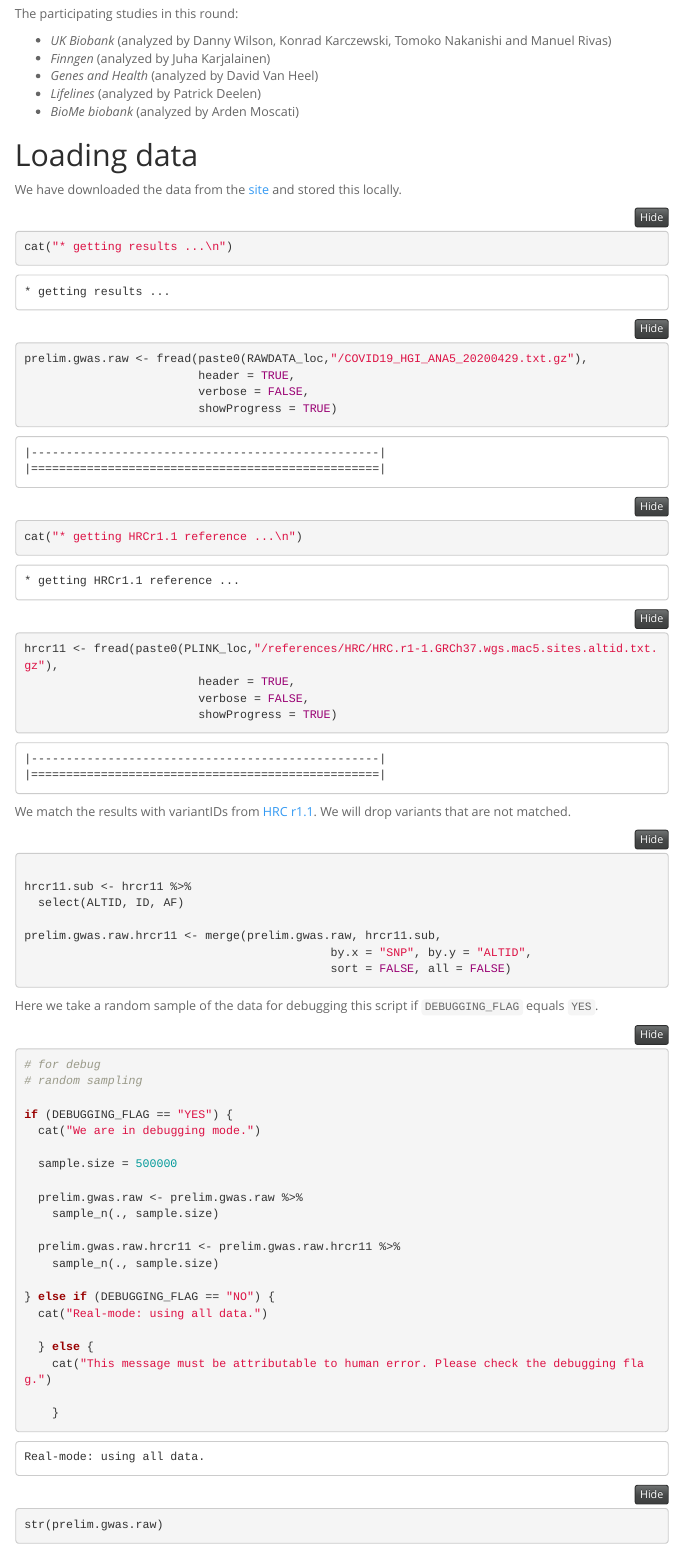
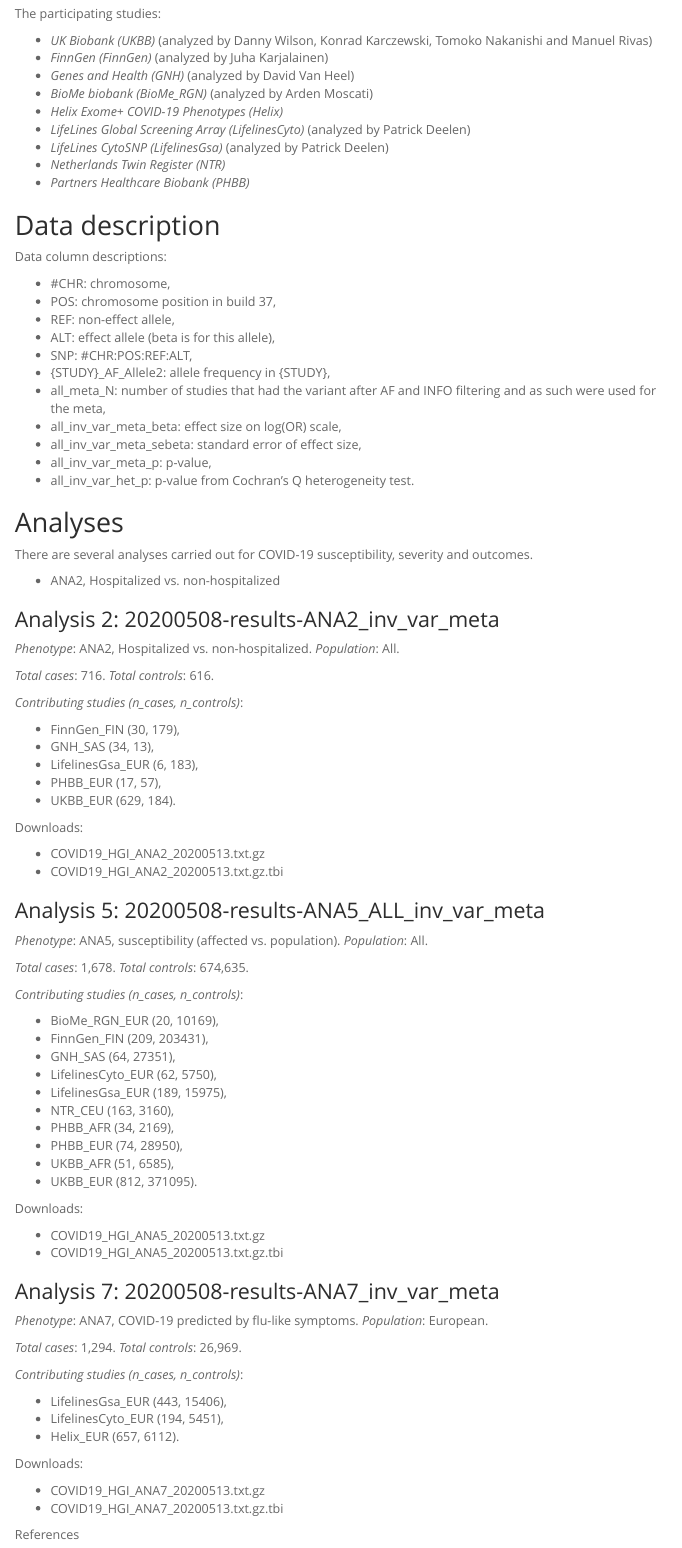
Before and after one commit to AtheroExpress/covid19_hg, an R Markdown document (covid19_hg.Rmd): the page in a window 1100 px wide, from 6410 px down before the commit and from 3680 px down after it, so that both start at the same text. The pictures show the output file covid19_hg.nb.html that the author committed with the source, opened offline; folded parts are opened; menus at the side of the page are left out; long lines of code are wrapped.

Commit message:
Adding data from second round. Not finished with editing the Notebook yet.

````diff
--- a/covid19_hg.Rmd
+++ b/covid19_hg.Rmd
@@ -399,8 +247,3 @@
 
-The participating studies in this round:
+> Second Release Notes: Meta-analysis was done with inverse variance weighting. Positions are on GRCh37. An allele frequency (AF) filter of 0.0001 and an imputation quality (INFO) filter of 0.6 was applied to each study prior to meta-analysis. Read more [here](https://www.covid19hg.org/results/){target="_blank"}.
 
-- *UK Biobank* (analyzed by Danny Wilson, Konrad Karczewski, Tomoko Nakanishi and Manuel Rivas)
-- *Finngen* (analyzed by Juha Karjalainen)
-- *Genes and Health* (analyzed by David Van Heel)
-- *Lifelines* (analyzed by Patrick Deelen)
-- *BioMe biobank* (analyzed by Arden Moscati)
@@ -407,3 +253,103 @@
+The participating studies:
+
+- *UK Biobank (UKBB)* (analyzed by Danny Wilson, Konrad Karczewski, Tomoko Nakanishi and Manuel Rivas)
+- *FinnGen (FinnGen)* (analyzed by Juha Karjalainen)
+- *Genes and Health (GNH)* (analyzed by David Van Heel)
+- *BioMe biobank (BioMe_RGN)* (analyzed by Arden Moscati)
+- *Helix Exome+ COVID-19 Phenotypes (Helix)*
+- *LifeLines Global Screening Array (LifelinesCyto)* (analyzed by Patrick Deelen)
+- *LifeLines CytoSNP (LifelinesGsa)* (analyzed by Patrick Deelen)
+- *Netherlands Twin Register (NTR)*
+- *Partners Healthcare Biobank (PHBB)*
+
+
+## Data description
+
+Data column descriptions:
+
+- #CHR: chromosome,
+- POS: chromosome position in build 37,
+- REF: non-effect allele,
+- ALT: effect allele (beta is for this allele),
+- SNP: #CHR:POS:REF:ALT,
+- {STUDY}_AF_Allele2: allele frequency in {STUDY},
+- all_meta_N: number of studies that had the variant after AF and INFO filtering and as such were used for the meta,
+- all_inv_var_meta_beta: effect size on log(OR) scale,
+- all_inv_var_meta_sebeta: standard error of effect size,
+- all_inv_var_meta_p: p-value,
+- all_inv_var_het_p: p-value from Cochran's Q heterogeneity test.
+
+
+## Analyses
+
+There are several analyses carried out for COVID-19 susceptibility, severity and outcomes.
+
+- ANA2, Hospitalized vs. non-hospitalized
+
+
+### Analysis 2: 20200508-results-ANA2_inv_var_meta
+
+*Phenotype*: ANA2, Hospitalized vs. non-hospitalized. *Population*: All.
+
+*Total cases*: 716. *Total controls*: 616.
+
+*Contributing studies (n_cases, n_controls)*:
+
+- FinnGen_FIN (30, 179),
+- GNH_SAS (34, 13),
+- LifelinesGsa_EUR (6, 183),
+- PHBB_EUR (17, 57),
+- UKBB_EUR (629, 184).
+
+Downloads:
+
+- COVID19_HGI_ANA2_20200513.txt.gz
+- COVID19_HGI_ANA2_20200513.txt.gz.tbi
+
+
+### Analysis 5: 20200508-results-ANA5_ALL_inv_var_meta
+
+*Phenotype*: ANA5, susceptibility (affected vs. population). *Population*: All.
+
+*Total cases*: 1,678. *Total controls*: 674,635.
+
+*Contributing studies (n_cases, n_controls)*:
+
+- BioMe_RGN_EUR (20, 10169),
+- FinnGen_FIN (209, 203431),
+- GNH_SAS (64, 27351),
+- LifelinesCyto_EUR (62, 5750),
+- LifelinesGsa_EUR (189, 15975),
+- NTR_CEU (163, 3160),
+- PHBB_AFR (34, 2169),
+- PHBB_EUR (74, 28950),
+- UKBB_AFR (51, 6585),
+- UKBB_EUR (812, 371095).
+
+Downloads:
+
+- COVID19_HGI_ANA5_20200513.txt.gz
+- COVID19_HGI_ANA5_20200513.txt.gz.tbi
+
+
+### Analysis 7: 20200508-results-ANA7_inv_var_meta
+
+*Phenotype*: ANA7, COVID-19 predicted by flu-like symptoms. *Population*: European.
+
+*Total cases*: 1,294. *Total controls*: 26,969.
+
+*Contributing studies (n_cases, n_controls)*:
+
+- LifelinesGsa_EUR (443, 15406),
+- LifelinesCyto_EUR (194, 5451),
+- Helix_EUR (657, 6112).
+
+Downloads:
+
+- COVID19_HGI_ANA7_20200513.txt.gz
+- COVID19_HGI_ANA7_20200513.txt.gz.tbi
+
+References
 
 [^1]: [The COVID-19 Host Genetics Initiative _The COVID-19 Host Genetics Initiative, a global initiative to elucidate the role of host genetic factors in susceptibility and severity of the SARS-CoV-2 virus pandemic_ **EJHG 2020**.](https://www.nature.com/articles/s41431-020-0636-6).
 
@@ -414,4 +360,3 @@
 ```{r LoadData}
 cat("* getting results ...\n")
 
-prelim.gwas.raw <- fread(paste0(RAWDATA_loc,"/COVID19_HGI_ANA5_20200429.txt.gz"),
````
Also changed, not shown: SCRIPTS/alternate.mhqq.R (added, +150 -0 lines), covid19_hg.nb.html, covid19_hg.Rmd (188 more changed lines).
